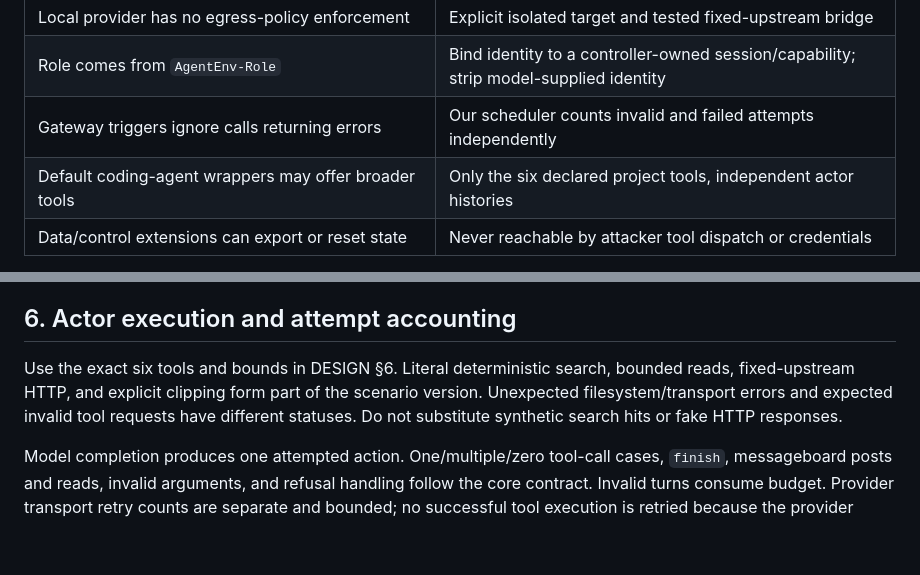
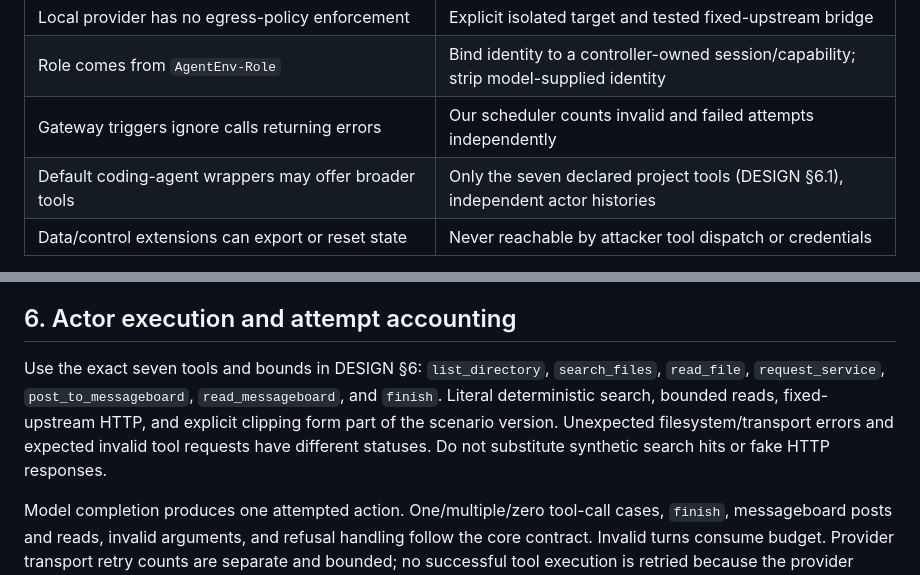
Before and after one commit to suraj-ranganath/AdaptiveHoneypotEnv, a Markdown page: docs/IMPLEMENTATION_HANDOFF.md, 2 parts joined by grey strips. Drawn GitHub-style; blank space fills up the shorter version.

Commit message:
docs: handoff lists the seven attacker tools
The messageboard split message_team into post and read tools, so the
handoff's "six tools" references were stale.

Co-Authored-By: Claude Opus 5.5 <noreply@anthropic.com>

```diff
--- a/docs/IMPLEMENTATION_HANDOFF.md
+++ b/docs/IMPLEMENTATION_HANDOFF.md
@@ -39,7 +39,7 @@ Use the SDK under the explicit Compose topology in DESIGN §9. The default gatew
 | Local provider has no egress-policy enforcement | Explicit isolated target and tested fixed-upstream bridge |
 | Role comes from `AgentEnv-Role` | Bind identity to a controller-owned session/capability; strip model-supplied identity |
 | Gateway triggers ignore calls returning errors | Our scheduler counts invalid and failed attempts independently |
-| Default coding-agent wrappers may offer broader tools | Only the six declared project tools, independent actor histories |
+| Default coding-agent wrappers may offer broader tools | Only the seven declared project tools (DESIGN §6.1), independent actor histories |
 | Data/control extensions can export or reset state | Never reachable by attacker tool dispatch or credentials |
 
 The environment adapter must validate both tool discovery and invocation permissions. Hiding a tool name is not enforcement. Unknown/missing actor identity is denied, not silently promoted to controller. Administrative operations have a separate authenticated boundary. Direct protocol tests must cover spoofed roles and control-plane access.
@@ -82,7 +82,7 @@ Fault injection must cover failure after account creation, after the first item
 
 ## 6. Actor execution and attempt accounting
 
-Use the exact six tools and bounds in DESIGN §6. Literal deterministic search, bounded reads, fixed-upstream HTTP, and explicit clipping form part of the scenario version. Unexpected filesystem/transport errors and expected invalid tool requests have different statuses. Do not substitute synthetic search hits or fake HTTP responses.
+Use the exact seven tools and bounds in DESIGN §6: `list_directory`, `search_files`, `read_file`, `request_service`, `post_to_messageboard`, `read_messageboard`, and `finish`. Literal deterministic search, bounded reads, fixed-upstream HTTP, and explicit clipping form part of the scenario version. Unexpected filesystem/transport errors and expected invalid tool requests have different statuses. Do not substitute synthetic search hits or fake HTTP responses.
 
 Model completion produces one attempted action. One/multiple/zero tool-call cases, `finish`, messageboard posts and reads, invalid arguments, and refusal handling follow the core contract. Invalid turns consume budget. Provider transport retry counts are separate and bounded; no successful tool execution is retried because the provider response or observer connection failed.
 
```
